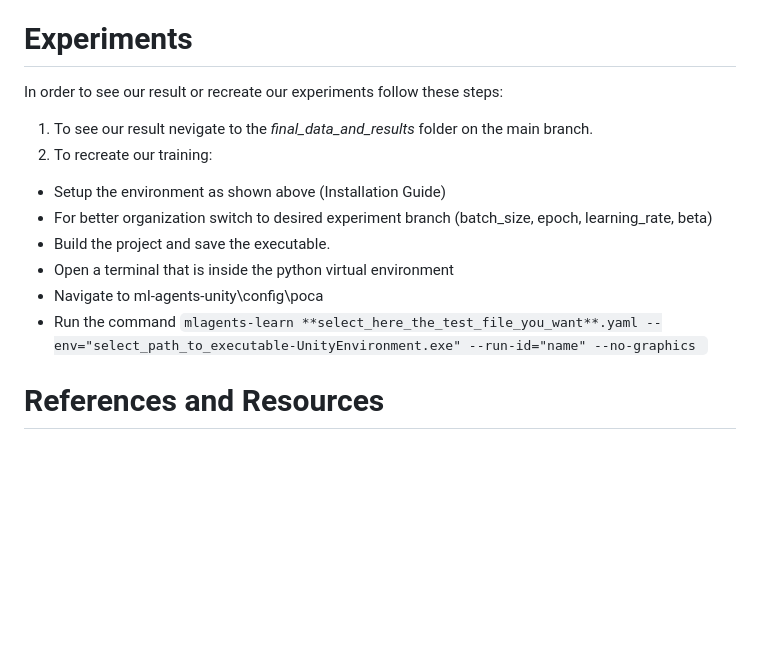
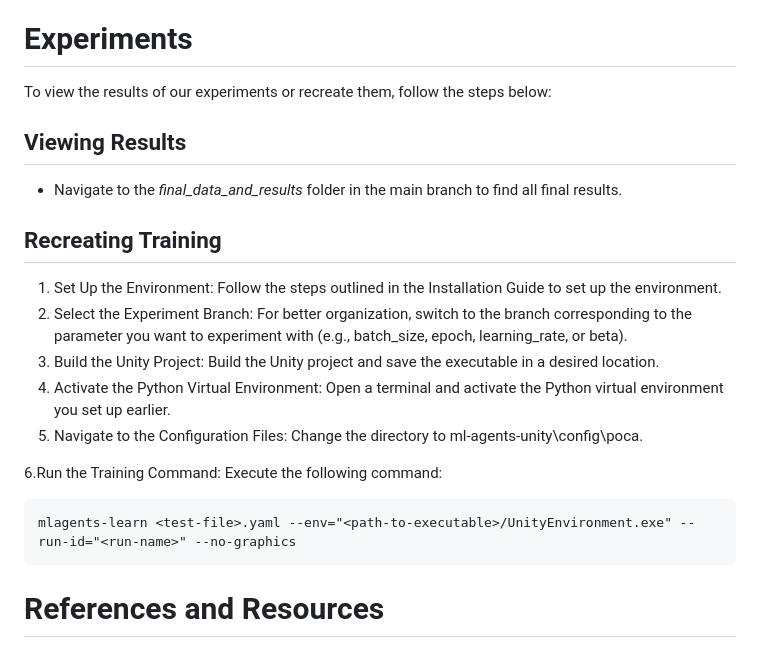
Before and after one commit to AlexNicSor/ml-agents-unity, a Markdown page: README.md, the part around the change. GitHub-like rendering; blank space fills up the shorter version.

````diff
--- a/README.md
+++ b/README.md
@@ -163,16 +163,26 @@ To use the cloned repository, after all other installation steps are completed:
 9. Press play, located at the top middle part of your screen.
 
 # Experiments
-In order to see our result or recreate our experiments follow these steps:
-1. To see our result nevigate to the *final_data_and_results* folder on the main branch.
-2. To recreate our training:
-- Setup the environment as shown above (Installation Guide)
-- For better organization switch to desired experiment branch (batch_size, epoch, learning_rate, beta)
-- Build the project and save the executable.
-- Open a terminal that is inside the python virtual environment
-- Navigate to ml-agents-unity\config\poca
-- Run the command ```mlagents-learn **select_here_the_test_file_you_want**.yaml --env="select_path_to_executable-UnityEnvironment.exe" --run-id="name" --no-graphics ```
+To view the results of our experiments or recreate them, follow the steps below:
+## Viewing Results
+- Navigate to the *final_data_and_results* folder in the main branch to find all final results.
+## Recreating Training
+1. Set Up the Environment:
+Follow the steps outlined in the Installation Guide to set up the environment.
+2. Select the Experiment Branch:
+For better organization, switch to the branch corresponding to the parameter you want to experiment with (e.g., batch_size, epoch, learning_rate, or beta).
+3. Build the Unity Project:
+Build the Unity project and save the executable in a desired location.
+4. Activate the Python Virtual Environment:
+Open a terminal and activate the Python virtual environment you set up earlier.
+5. Navigate to the Configuration Files:
+Change the directory to ml-agents-unity\config\poca.
 
+6.Run the Training Command:
+Execute the following command:
+```
+mlagents-learn <test-file>.yaml --env="<path-to-executable>/UnityEnvironment.exe" --run-id="<run-name>" --no-graphics
+```
 
 
 
````
